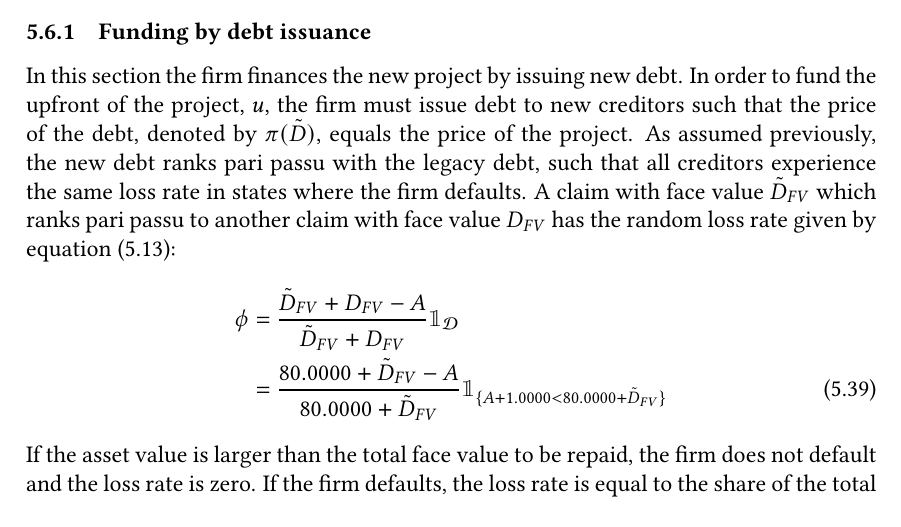
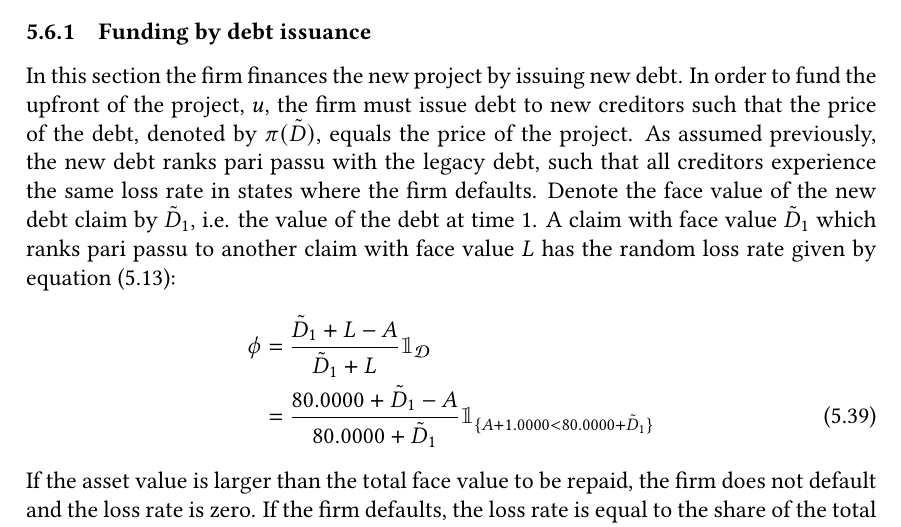
Before and after one commit to sebastianbaltser/master-thesis, a LaTeX thesis (thesis/main.tex, which reads thesis/content/body-matter/single-period-model/examples/risk-free-project/funding-by-debt-issuance.tex): part of page 47 of 73, cut so that both start at the same text. Compiled offline with pdfLaTeX.

Commit message:
Replace subscript FV on debt with 1

```diff
--- a/thesis/content/body-matter/single-period-model/examples/risk-free-project/funding-by-debt-issuance.tex
+++ b/thesis/content/body-matter/single-period-model/examples/risk-free-project/funding-by-debt-issuance.tex
@@ -9,25 +9,27 @@
         denoted by $\pi(\tilde{D})$, equals the price of the project.
         As assumed previously, the new debt ranks pari passu with the legacy debt,
         such that all creditors experience the same loss rate in states where the firm defaults.
-        A claim with face value $\tilde{D}_{FV}$ which ranks pari passu to another claim
-        with face value $D_{FV}$ has the random loss rate given by \cref{eqn:creditor-loss-rate}:
+        Denote the face value of the new debt claim by $\tilde{D}_{1}$,
+        i.e. the value of the debt at time 1.
+        A claim with face value $\tilde{D}_{1}$ which ranks pari passu to another claim
+        with face value $L$ has the random loss rate given by \cref{eqn:creditor-loss-rate}:
             \begin{align}
                 \phi
                 &=
                     \frac{
-                        \tilde{D}_{FV} + D_{FV} - A
+                        \tilde{D}_{1} + L - A
                     }{
-                        \tilde{D}_{FV} + D_{FV}
+                        \tilde{D}_{1} + L
                     }
                     \mathbbm{1}_{\mathcal{D}}
                 \nonumber \\
                 &=
                     \frac{
-                        \num{80} + \tilde{D}_{FV} - A
+                        \num{80} + \tilde{D}_{1} - A
                     }{
-                        \num{80} + \tilde{D}_{FV}
+                        \num{80} + \tilde{D}_{1}
                     }
-                    \mathbbm{1}_{\{A + \num{1} < \num{80} + \tilde{D}_{FV}\}}
+                    \mathbbm{1}_{\{A + \num{1} < \num{80} + \tilde{D}_{1}\}}
             \end{align}
         If the asset value is larger than the total face value to be repaid,
         the firm does not default and the loss rate is zero.
@@ -70,2 +72 @@
                     }
-                    \mathbbm{1}_{\{A + 1.00 < \num{80} + \tilde{D}_{FV}\}}
```
Also changed, not shown: thesis/content/body-matter/single-period-model/examples/risk-free-project/funding-by-debt-issuance.tex (17 more changed lines).
